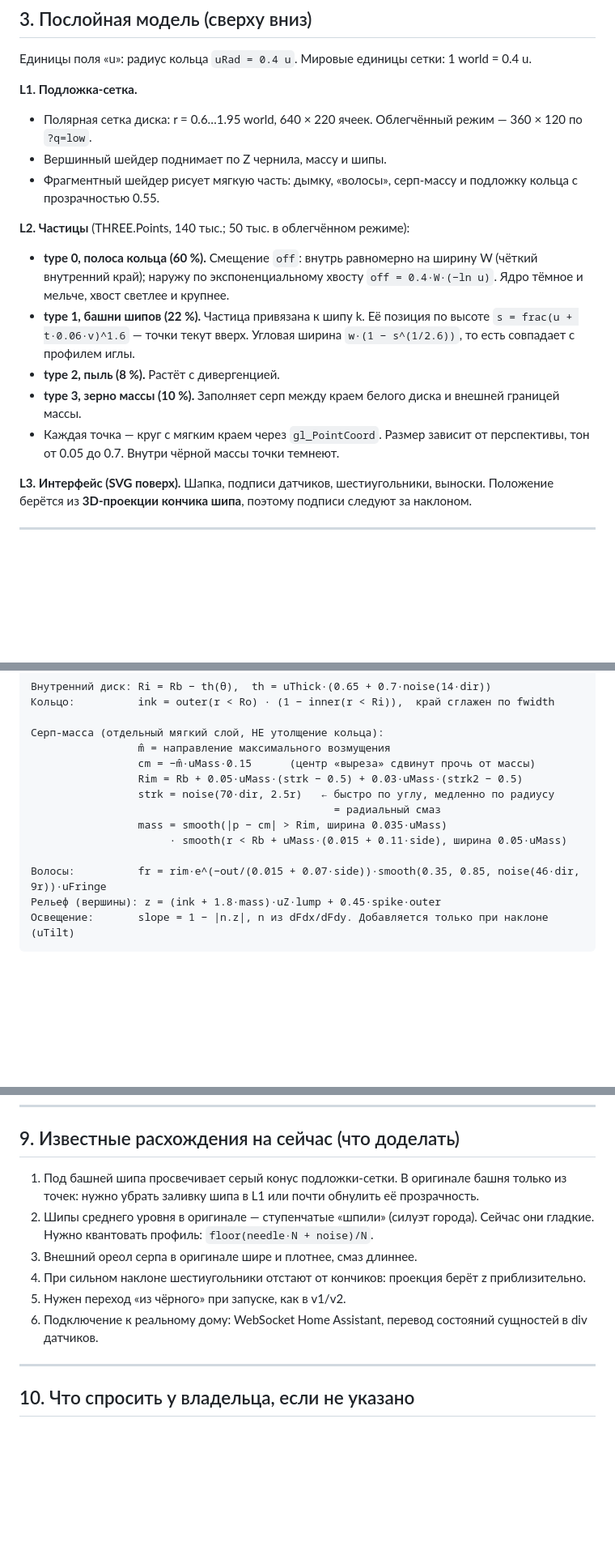
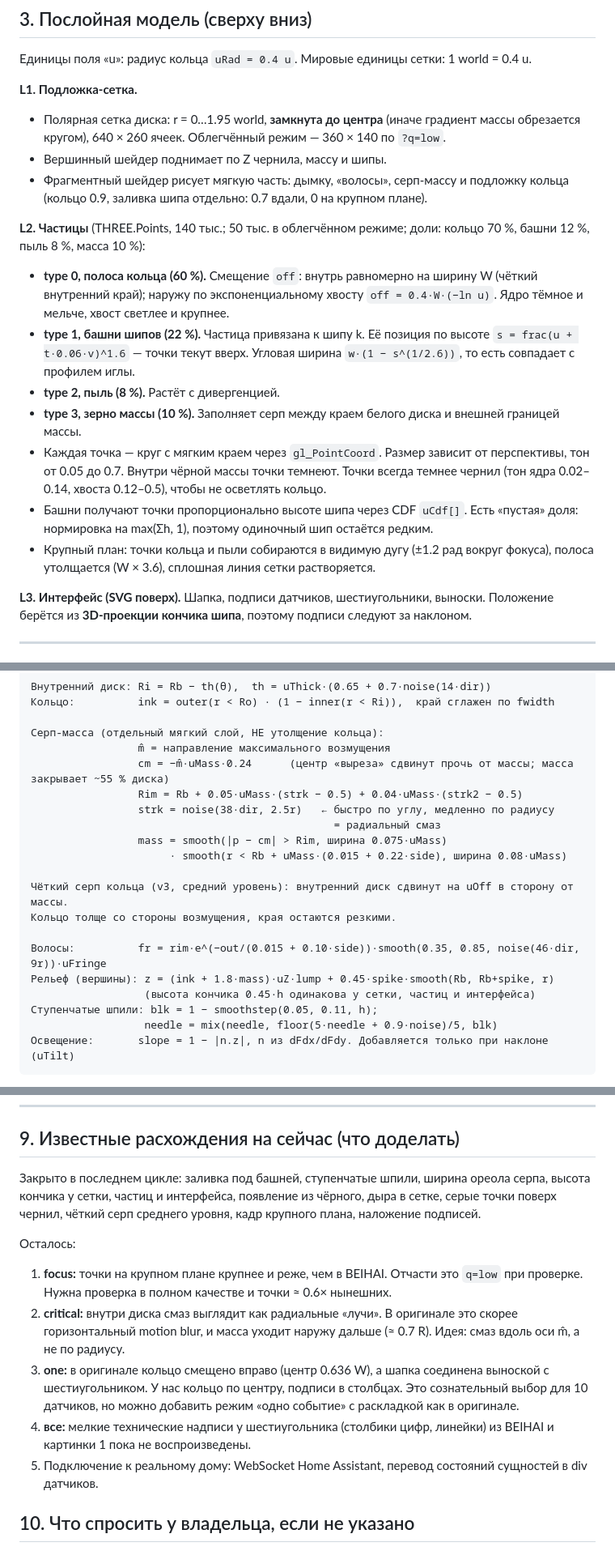
Before and after one commit to drismal/drismal.github.io, a Markdown page: rehoboam-home/PROMPT.md, 3 parts joined by grey strips. Shown at 81% size. Drawn GitHub-style; blank space fills up the shorter version.

Commit message:
PROMPT.md: update values and remaining gaps after review cycle
Co-Authored-By: Claude Opus 5.5 <noreply@anthropic.com>
Claude-Session: https://claude.ai/code/session_01Dkx8HryTQjHfpAS66UoUpS

````diff
--- a/rehoboam-home/PROMPT.md
+++ b/rehoboam-home/PROMPT.md
@@ -92,13 +92,13 @@
 Единицы поля «u»: радиус кольца `uRad = 0.4 u`. Мировые единицы сетки: 1 world = 0.4 u.
 
 **L1. Подложка-сетка.**
-- Полярная сетка диска: r = 0.6…1.95 world, 640 × 220 ячеек. Облегчённый режим —
-  360 × 120 по `?q=low`.
+- Полярная сетка диска: r = 0…1.95 world, **замкнута до центра** (иначе градиент массы обрезается кругом),
+  640 × 260 ячеек. Облегчённый режим — 360 × 140 по `?q=low`.
 - Вершинный шейдер поднимает по Z чернила, массу и шипы.
 - Фрагментный шейдер рисует мягкую часть: дымку, «волосы», серп-массу и подложку кольца
-  с прозрачностью 0.55.
+  (кольцо 0.9, заливка шипа отдельно: 0.7 вдали, 0 на крупном плане).
 
-**L2. Частицы** (THREE.Points, 140 тыс.; 50 тыс. в облегчённом режиме):
+**L2. Частицы** (THREE.Points, 140 тыс.; 50 тыс. в облегчённом режиме; доли: кольцо 70 %, башни 12 %, пыль 8 %, масса 10 %):
 - **type 0, полоса кольца (60 %).** Смещение `off`: внутрь равномерно на ширину W
   (чёткий внутренний край); наружу по экспоненциальному хвосту `off = 0.4·W·(−ln u)`.
   Ядро тёмное и мельче, хвост светлее и крупнее.
@@ -110,6 +110,11 @@
   границей массы.
 - Каждая точка — круг с мягким краем через `gl_PointCoord`. Размер зависит от перспективы,
   тон от 0.05 до 0.7. Внутри чёрной массы точки темнеют.
+  Точки всегда темнее чернил (тон ядра 0.02–0.14, хвоста 0.12–0.5), чтобы не осветлять кольцо.
+- Башни получают точки пропорционально высоте шипа через CDF `uCdf[]`. Есть «пустая» доля:
+  нормировка на max(Σh, 1), поэтому одиночный шип остаётся редким.
+- Крупный план: точки кольца и пыли собираются в видимую дугу (±1.2 рад вокруг фокуса),
+  полоса утолщается (W × 3.6), сплошная линия сетки растворяется.
 
 **L3. Интерфейс (SVG поверх).** Шапка, подписи датчиков, шестиугольники, выноски.
 Положение берётся из **3D-проекции кончика шипа**, поэтому подписи следуют за наклоном.
@@ -137,15 +142,21 @@
 
 Серп-масса (отдельный мягкий слой, НЕ утолщение кольца):
                  m̂ = направление максимального возмущения
-                 cm = −m̂·uMass·0.15      (центр «выреза» сдвинут прочь от массы)
-                 Rim = Rb + 0.05·uMass·(strk − 0.5) + 0.03·uMass·(strk2 − 0.5)
-                 strk = noise(70·dir, 2.5r)   ← быстро по углу, медленно по радиусу
+                 cm = −m̂·uMass·0.24      (центр «выреза» сдвинут прочь от массы; масса закрывает ~55 % диска)
+                 Rim = Rb + 0.05·uMass·(strk − 0.5) + 0.04·uMass·(strk2 − 0.5)
+                 strk = noise(38·dir, 2.5r)   ← быстро по углу, медленно по радиусу
                                                 = радиальный смаз
-                 mass = smooth(|p − cm| > Rim, ширина 0.035·uMass)
-                      · smooth(r < Rb + uMass·(0.015 + 0.11·side), ширина 0.05·uMass)
+                 mass = smooth(|p − cm| > Rim, ширина 0.075·uMass)
+                      · smooth(r < Rb + uMass·(0.015 + 0.22·side), ширина 0.08·uMass)
 
-Волосы:          fr = rim·e^(−out/(0.015 + 0.07·side))·smooth(0.35, 0.85, noise(46·dir, 9r))·uFringe
-Рельеф (вершины): z = (ink + 1.8·mass)·uZ·lump + 0.45·spike·outer
+Чёткий серп кольца (v3, средний уровень): внутренний диск сдвинут на uOff в сторону от массы.
+Кольцо толще со стороны возмущения, края остаются резкими.
+
+Волосы:          fr = rim·e^(−out/(0.015 + 0.10·side))·smooth(0.35, 0.85, noise(46·dir, 9r))·uFringe
+Рельеф (вершины): z = (ink + 1.8·mass)·uZ·lump + 0.45·spike·smooth(Rb, Rb+spike, r)
+                  (высота кончика 0.45·h одинакова у сетки, частиц и интерфейса)
+Ступенчатые шпили: blk = 1 − smoothstep(0.05, 0.11, h);
+                  needle = mix(needle, floor(5·needle + 0.9·noise)/5, blk)
 Освещение:       slope = 1 − |n.z|, n из dFdx/dFdy. Добавляется только при наклоне (uTilt)
 ```
 
@@ -241,17 +255,23 @@
 
 ## 9. Известные расхождения на сейчас (что доделать)
 
-1. Под башней шипа просвечивает серый конус подложки-сетки. В оригинале башня только
-   из точек: нужно убрать заливку шипа в L1 или почти обнулить её прозрачность.
-2. Шипы среднего уровня в оригинале — ступенчатые «шпили» (силуэт города). Сейчас они
-   гладкие. Нужно квантовать профиль: `floor(needle·N + noise)/N`.
-3. Внешний ореол серпа в оригинале шире и плотнее, смаз длиннее.
-4. При сильном наклоне шестиугольники отстают от кончиков: проекция берёт z приблизительно.
-5. Нужен переход «из чёрного» при запуске, как в v1/v2.
-6. Подключение к реальному дому: WebSocket Home Assistant, перевод состояний сущностей
+Закрыто в последнем цикле: заливка под башней, ступенчатые шпили, ширина ореола серпа,
+высота кончика у сетки, частиц и интерфейса, появление из чёрного, дыра в сетке,
+серые точки поверх чернил, чёткий серп среднего уровня, кадр крупного плана, наложение подписей.
+
+Осталось:
+1. **focus:** точки на крупном плане крупнее и реже, чем в BEIHAI. Отчасти это `q=low`
+   при проверке. Нужна проверка в полном качестве и точки ≈ 0.6× нынешних.
+2. **critical:** внутри диска смаз выглядит как радиальные «лучи». В оригинале это скорее
+   горизонтальный motion blur, и масса уходит наружу дальше (≈ 0.7 R). Идея: смаз вдоль
+   оси m̂, а не по радиусу.
+3. **one:** в оригинале кольцо смещено вправо (центр 0.636 W), а шапка соединена выноской
+   с шестиугольником. У нас кольцо по центру, подписи в столбцах. Это сознательный выбор
+   для 10 датчиков, но можно добавить режим «одно событие» с раскладкой как в оригинале.
+4. **все:** мелкие технические надписи у шестиугольника (столбики цифр, линейки) из BEIHAI
+   и картинки 1 пока не воспроизведены.
+5. Подключение к реальному дому: WebSocket Home Assistant, перевод состояний сущностей
    в div датчиков.
-
----
 
 ## 10. Что спросить у владельца, если не указано
 
````
Also changed, not shown: other parts of rehoboam-home/PROMPT.md (+8 -5 lines).
